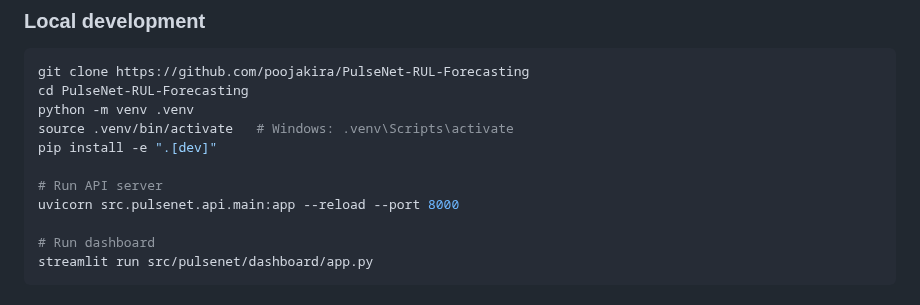
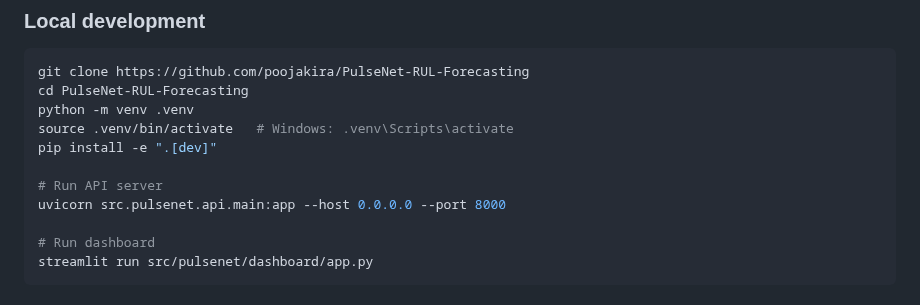
Before and after one commit to poojakira/PulseNet-RUL-Forecasting, a Markdown page: README.md, the part around the change. Drawn GitHub-style.

Commit message:
fix: remove --reload dev flag from install instructions

```diff
--- a/README.md
+++ b/README.md
@@ -348,7 +348,7 @@ source .venv/bin/activate   # Windows: .venv\Scripts\activate
 pip install -e ".[dev]"
 
 # Run API server
-uvicorn src.pulsenet.api.main:app --reload --port 8000
+uvicorn src.pulsenet.api.main:app --host 0.0.0.0 --port 8000
 
 # Run dashboard
 streamlit run src/pulsenet/dashboard/app.py
```
